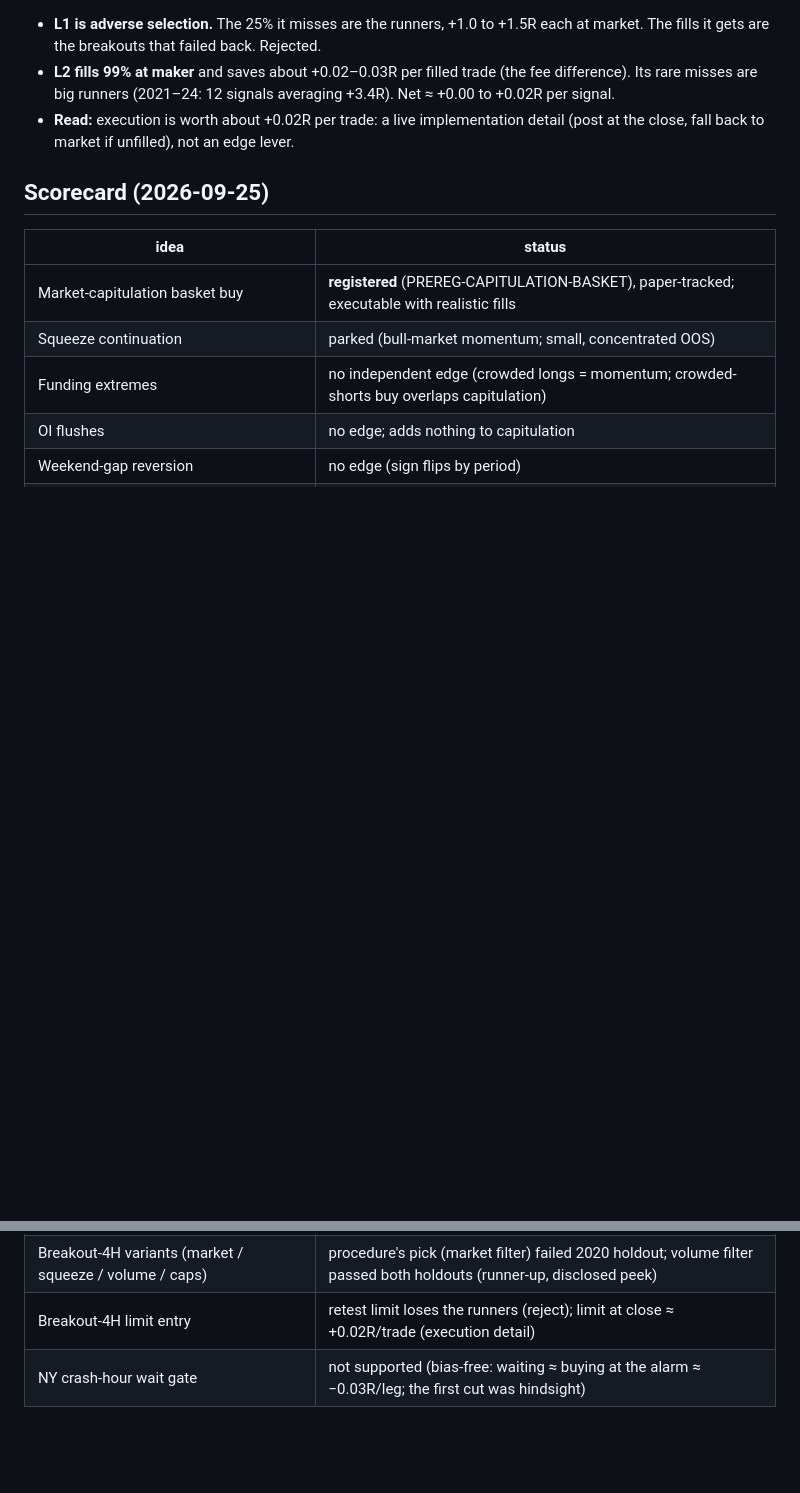
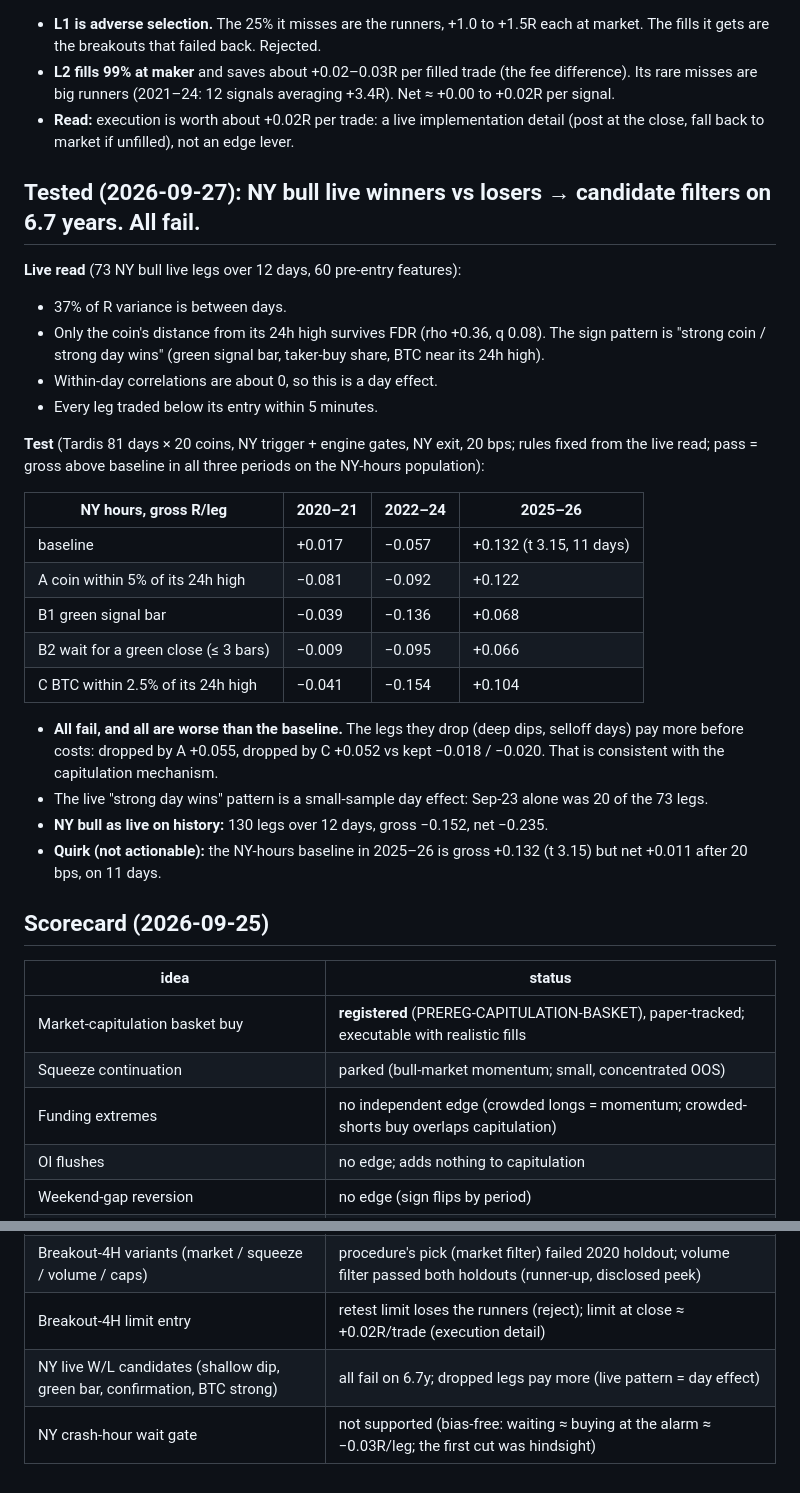
Before and after one commit to vsehuinya1/bitana, a Markdown page: reports/structural_edge_2026-09-25.md, 2 parts joined by grey strips. Drawn GitHub-style; blank space fills up the shorter version.

Commit message:
Edge report: NY bull winners/losers candidates fail on 6.7y (live pattern is a day effect)
Co-Authored-By: Claude Opus 5.5 <noreply@anthropic.com>
Claude-Session: https://claude.ai/code/session_01Fs4WSBGwZP8zo34Yu6fHq1

```diff
--- a/reports/structural_edge_2026-09-25.md
+++ b/reports/structural_edge_2026-09-25.md
@@ -332,6 +332,33 @@ Signals are the registered rule's. Costs: market entry 0.10%, maker 0.02%, exit
 - **Read:** execution is worth about +0.02R per trade: a live implementation detail (post at the close, fall back to
   market if unfilled), not an edge lever.
 
+## Tested (2026-09-27): NY bull live winners vs losers → candidate filters on 6.7 years. All fail.
+**Live read** (73 NY bull live legs over 12 days, 60 pre-entry features):
+- 37% of R variance is between days.
+- Only the coin's distance from its 24h high survives FDR (rho +0.36, q 0.08). The sign pattern is "strong coin /
+  strong day wins" (green signal bar, taker-buy share, BTC near its 24h high).
+- Within-day correlations are about 0, so this is a day effect.
+- Every leg traded below its entry within 5 minutes.
+
+**Test** (Tardis 81 days × 20 coins, NY trigger + engine gates, NY exit, 20 bps; rules fixed from the live read; pass
+= gross above baseline in all three periods on the NY-hours population):
+
+| NY hours, gross R/leg | 2020–21 | 2022–24 | 2025–26 |
+|---|---|---|---|
+| baseline | +0.017 | −0.057 | +0.132 (t 3.15, 11 days) |
+| A coin within 5% of its 24h high | −0.081 | −0.092 | +0.122 |
+| B1 green signal bar | −0.039 | −0.136 | +0.068 |
+| B2 wait for a green close (≤ 3 bars) | −0.009 | −0.095 | +0.066 |
+| C BTC within 2.5% of its 24h high | −0.041 | −0.154 | +0.104 |
+
+- **All fail, and all are worse than the baseline.** The legs they drop (deep dips, selloff days) pay more before
+  costs: dropped by A +0.055, dropped by C +0.052 vs kept −0.018 / −0.020. That is consistent with the capitulation
+  mechanism.
+- The live "strong day wins" pattern is a small-sample day effect: Sep-23 alone was 20 of the 73 legs.
+- **NY bull as live on history:** 130 legs over 12 days, gross −0.152, net −0.235.
+- **Quirk (not actionable):** the NY-hours baseline in 2025–26 is gross +0.132 (t 3.15) but net +0.011 after
+  20 bps, on 11 days.
+
 ## Scorecard (2026-09-25)
 | idea | status |
 |---|---|
@@ -350,4 +377,5 @@ Signals are the registered rule's. Costs: market entry 0.10%, maker 0.02%, exit
 | Funding carry (delta-neutral, 20 coins) | works: CAGR +7.7%, tiny DD, but ~0 in 2022/2025/2026; idle now |
 | Breakout-4H variants (market / squeeze / volume / caps) | procedure's pick (market filter) failed 2020 holdout; volume filter passed both holdouts (runner-up, disclosed peek) |
 | Breakout-4H limit entry | retest limit loses the runners (reject); limit at close ≈ +0.02R/trade (execution detail) |
+| NY live W/L candidates (shallow dip, green bar, confirmation, BTC strong) | all fail on 6.7y; dropped legs pay more (live pattern = day effect) |
 | NY crash-hour wait gate | not supported (bias-free: waiting ≈ buying at the alarm ≈ −0.03R/leg; the first cut was hindsight) |
```
